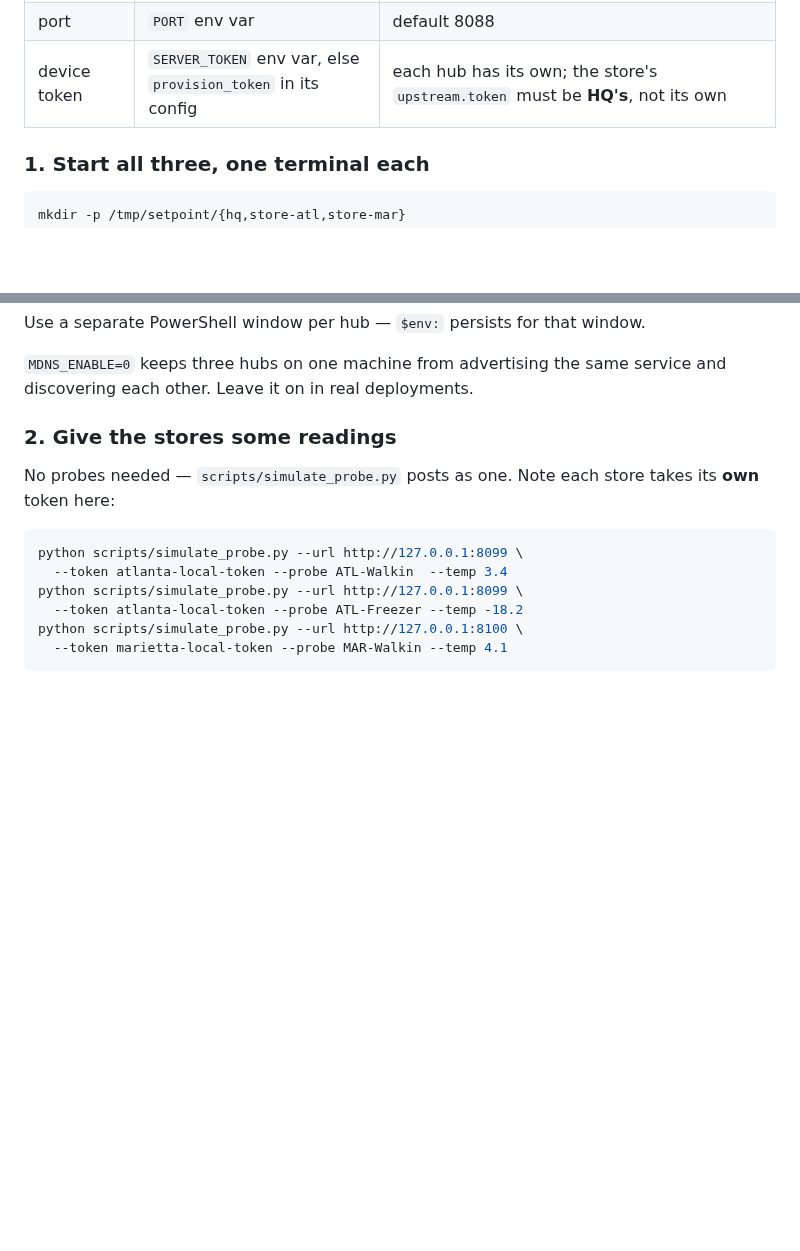
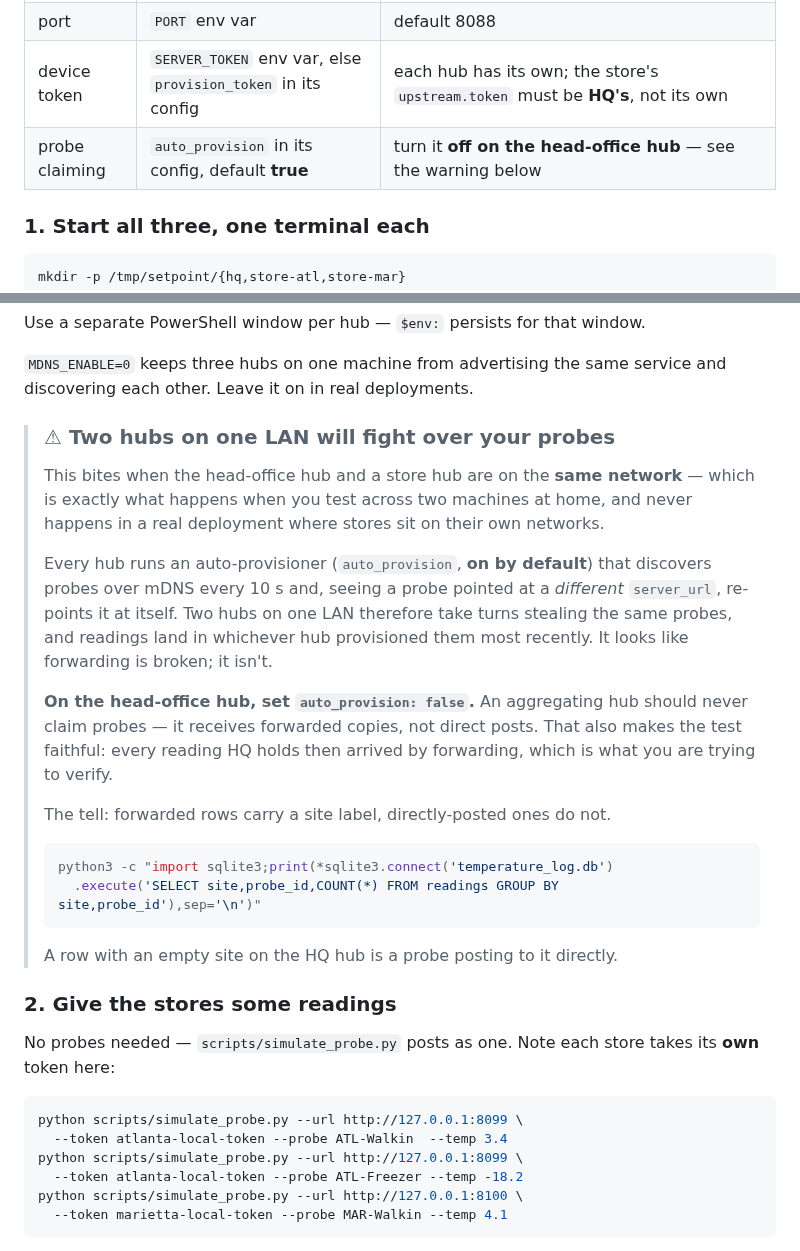
Before and after one commit to tallen5431/Temperature_Sensor_V2, a Markdown page: docs/MULTI_SITE.md, 2 parts joined by grey strips. GitHub-like rendering; folded sections open; blank space fills up the shorter version.

Commit message:
docs: warn that two hubs on one LAN steal each other's probes
Hit this immediately in a real two-machine test. Every hub runs an
auto-provisioner (on by default) that discovers probes over mDNS every 10 s
and, seeing one pointed at a different server_url, re-points it at itself. Put
a head-office hub and a store hub on the same network and they take turns
claiming the same probes; readings land in whichever provisioned them last, and
it presents as "forwarding is broken".

It never happens in a real deployment — stores sit on their own networks, and
mDNS is link-local — but it happens every time someone tests across two
machines at home, which is the normal way to try this feature out.

The fix is a config line, and it is also the correct architecture: an
aggregating hub should never claim probes, because it receives forwarded copies
rather than direct posts. Setting auto_provision:false on HQ additionally makes
the test faithful — every reading HQ then holds arrived by forwarding, which is
the thing under test.

Includes the one-liner that tells the two apart: forwarded rows carry a site
label, directly-posted ones do not, so an empty site on an HQ hub means a probe
is posting to it directly.

Co-Authored-By: Claude Opus 5 <noreply@anthropic.com>
Claude-Session: https://claude.ai/code/session_01WJr8fX1aDhqnaZXEmiiRWe

````diff
--- a/docs/MULTI_SITE.md
+++ b/docs/MULTI_SITE.md
@@ -161,6 +161,7 @@ Three things a hub keeps apart, which is what makes this work:
 | data directory | `DATA_DIR` env var | **not** `SETPOINT_DATA_DIR`. Omit it and all three hubs share one database and one config, and the test is meaningless. |
 | port | `PORT` env var | default 8088 |
 | device token | `SERVER_TOKEN` env var, else `provision_token` in its config | each hub has its own; the store's `upstream.token` must be **HQ's**, not its own |
+| probe claiming | `auto_provision` in its config, default **true** | turn it **off on the head-office hub** — see the warning below |
 
 ### 1. Start all three, one terminal each
 
@@ -186,6 +187,33 @@ Use a separate PowerShell window per hub — `$env:` persists for that window.
 
 `MDNS_ENABLE=0` keeps three hubs on one machine from advertising the same
 service and discovering each other. Leave it on in real deployments.
+
+> ### ⚠ Two hubs on one LAN will fight over your probes
+>
+> This bites when the head-office hub and a store hub are on the **same
+> network** — which is exactly what happens when you test across two machines at
+> home, and never happens in a real deployment where stores sit on their own
+> networks.
+>
+> Every hub runs an auto-provisioner (`auto_provision`, **on by default**) that
+> discovers probes over mDNS every 10 s and, seeing a probe pointed at a
+> *different* `server_url`, re-points it at itself. Two hubs on one LAN therefore
+> take turns stealing the same probes, and readings land in whichever hub
+> provisioned them most recently. It looks like forwarding is broken; it isn't.
+>
+> **On the head-office hub, set `auto_provision: false`.** An aggregating hub
+> should never claim probes — it receives forwarded copies, not direct posts.
+> That also makes the test faithful: every reading HQ holds then arrived by
+> forwarding, which is what you are trying to verify.
+>
+> The tell: forwarded rows carry a site label, directly-posted ones do not.
+>
+> ```bash
+> python3 -c "import sqlite3;print(*sqlite3.connect('temperature_log.db')
+>   .execute('SELECT site,probe_id,COUNT(*) FROM readings GROUP BY site,probe_id'),sep='\n')"
+> ```
+>
+> A row with an empty site on the HQ hub is a probe posting to it directly.
 
 ### 2. Give the stores some readings
 
````
